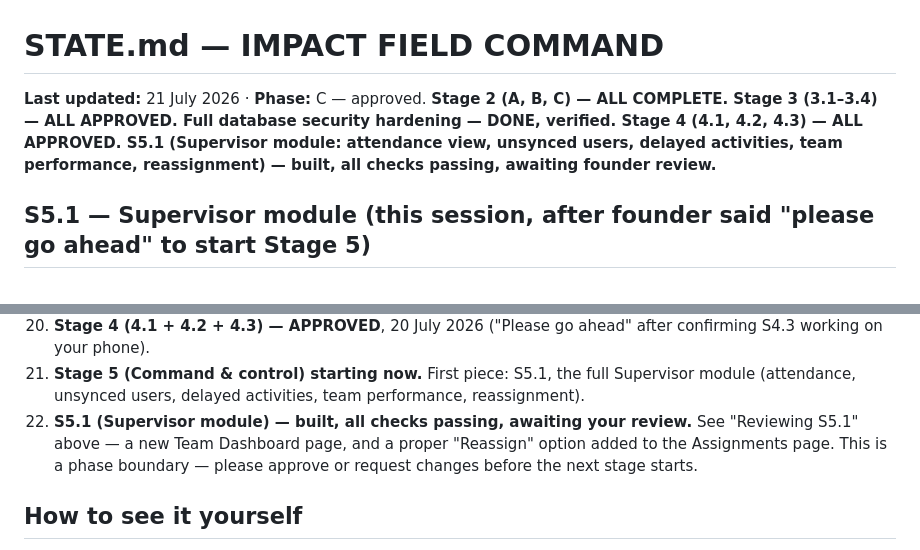
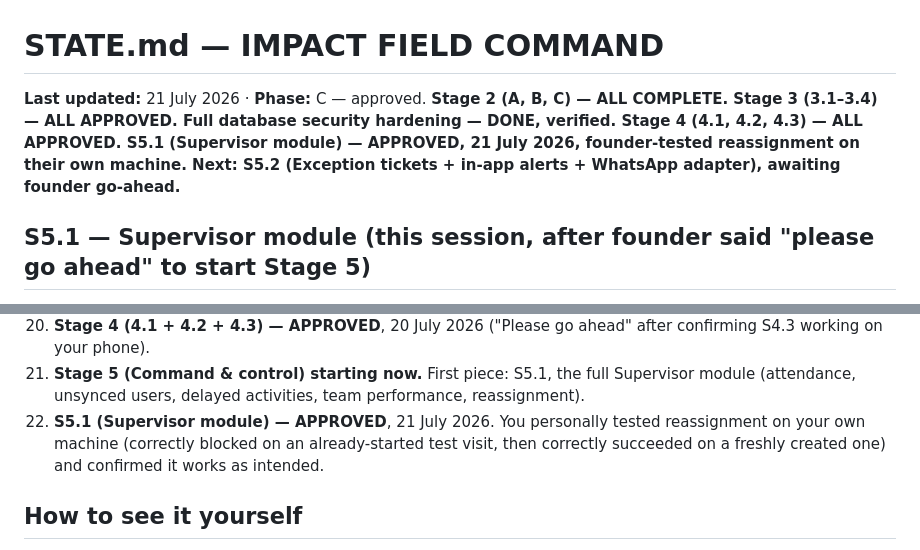
Before and after one commit to sanjaykaulsk-coder/impact, a Markdown page: docs/STATE.md, 2 parts joined by grey strips. Rendered like a GitHub page.

Commit message:
Close out S5.1: founder confirmed reassignment working on their own machine

```diff
--- a/docs/STATE.md
+++ b/docs/STATE.md
@@ -1,6 +1,6 @@
 # STATE.md — IMPACT FIELD COMMAND
 
-**Last updated:** 21 July 2026 · **Phase:** C — approved. **Stage 2 (A, B, C) — ALL COMPLETE. Stage 3 (3.1–3.4) — ALL APPROVED. Full database security hardening — DONE, verified. Stage 4 (4.1, 4.2, 4.3) — ALL APPROVED. S5.1 (Supervisor module: attendance view, unsynced users, delayed activities, team performance, reassignment) — built, all checks passing, awaiting founder review.**
+**Last updated:** 21 July 2026 · **Phase:** C — approved. **Stage 2 (A, B, C) — ALL COMPLETE. Stage 3 (3.1–3.4) — ALL APPROVED. Full database security hardening — DONE, verified. Stage 4 (4.1, 4.2, 4.3) — ALL APPROVED. S5.1 (Supervisor module) — APPROVED, 21 July 2026, founder-tested reassignment on their own machine. Next: S5.2 (Exception tickets + in-app alerts + WhatsApp adapter), awaiting founder go-ahead.**
 
 ## S5.1 — Supervisor module (this session, after founder said "please go ahead" to start Stage 5)
 
@@ -648,7 +648,7 @@ post-mortem; checked the rest of the backend for the same shape, found no other
 19. **The "session timeout" you saw along the way turned out not to be a bug in the app.** The actual causes were three separate, ordinary test-setup snags, found and cleared one by one with you: (a) `flutter run` needed to be pointed at your computer's network address for a real phone, not the default emulator-only address; (b) your Wi-Fi wouldn't let the phone and computer talk directly, worked around with a USB connection instead; (c) your test account had hit its device-registration limit from repeated reinstalls during troubleshooting, and one device was stuck pending approval. All three are resolved now. A genuine, separate login-refresh bug (A-067) was also found and fixed along the way — real, but not what caused what you saw.
 20. **Stage 4 (4.1 + 4.2 + 4.3) — APPROVED**, 20 July 2026 ("Please go ahead" after confirming S4.3 working on your phone).
 21. **Stage 5 (Command & control) starting now.** First piece: S5.1, the full Supervisor module (attendance, unsynced users, delayed activities, team performance, reassignment).
-22. **S5.1 (Supervisor module) — built, all checks passing, awaiting your review.** See "Reviewing S5.1" above — a new Team Dashboard page, and a proper "Reassign" option added to the Assignments page. This is a phase boundary — please approve or request changes before the next stage starts.
+22. **S5.1 (Supervisor module) — APPROVED**, 21 July 2026. You personally tested reassignment on your own machine (correctly blocked on an already-started test visit, then correctly succeeded on a freshly created one) and confirmed it works as intended.
 
 ## How to see it yourself
 
```
